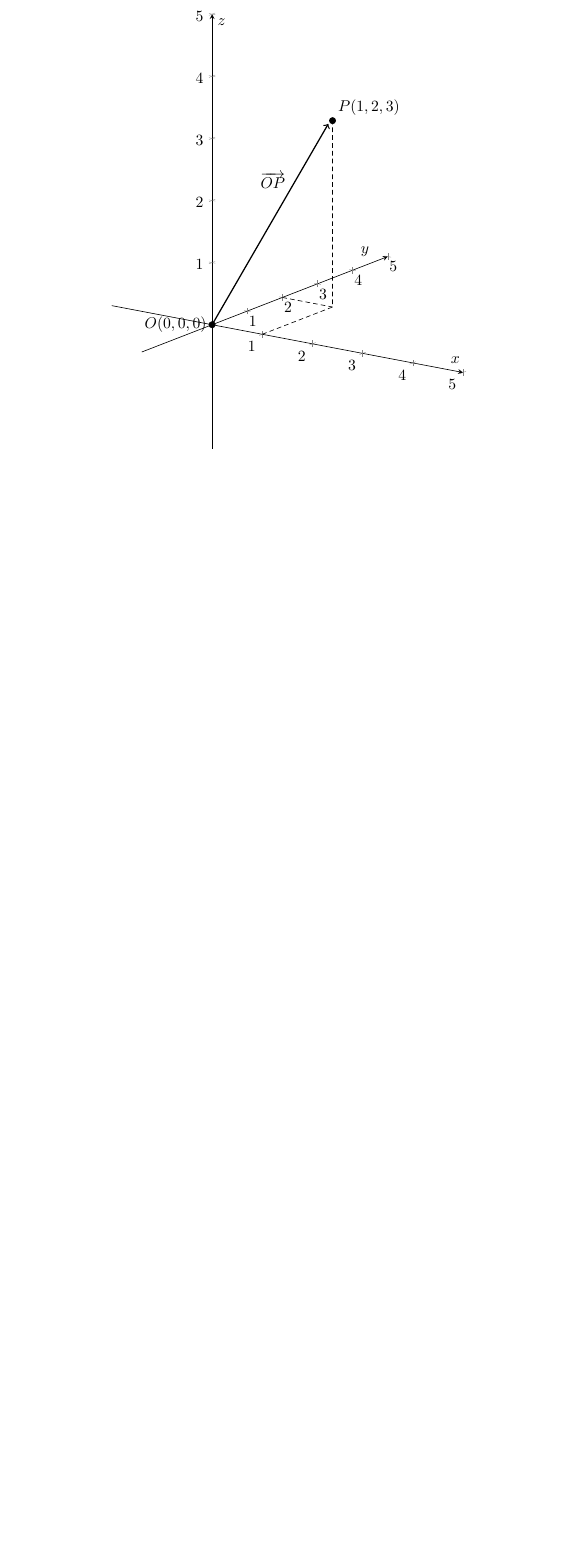
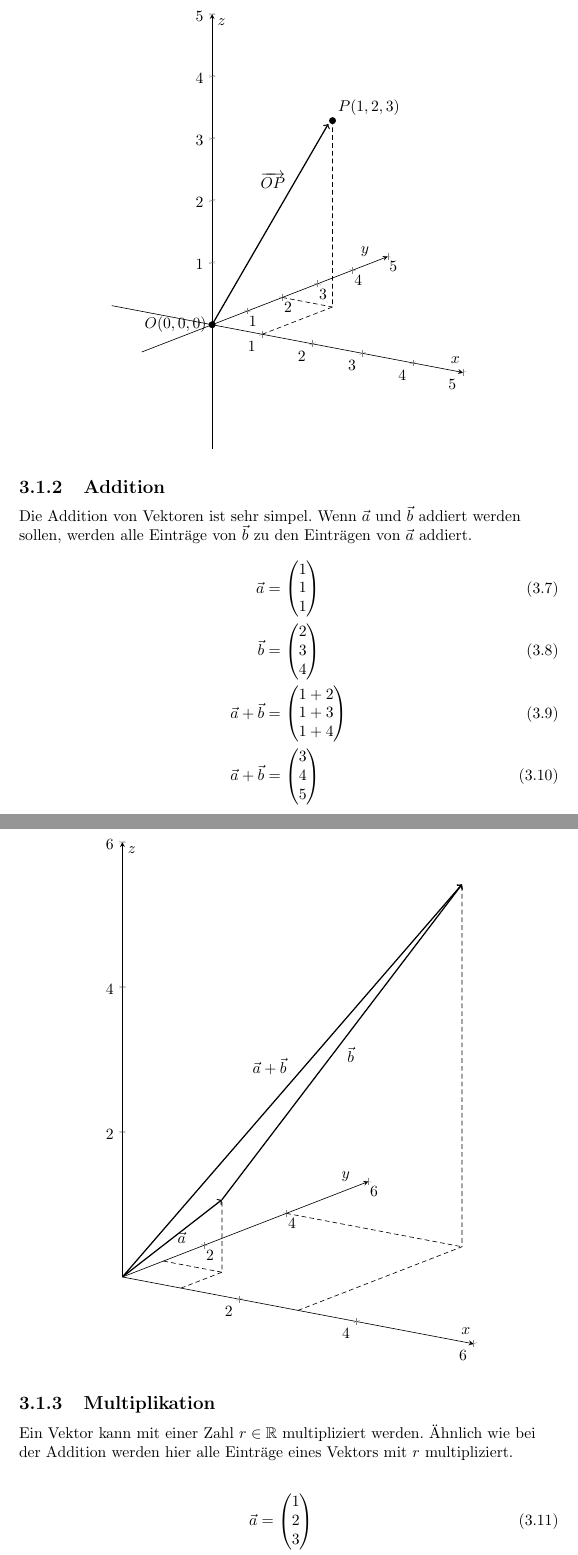
Before and after one commit to tim-tm/mathe-notes, a LaTeX document (mathenotes.tex, which reads includes/analytische_geometrie.tex): part of page 23 of 25 before the commit and two parts of pages 23 and 24 of 26 after it, the two joined at a grey line, cut so that both start at the same text, the shorter picture padded with empty space. Compiled offline with pdfLaTeX.

Commit message:
vektorrechnung: addition (multiplikation)

```diff
--- a/includes/analytische_geometrie.tex
+++ b/includes/analytische_geometrie.tex
@@ -74,3 +74,58 @@ da $O=(0,0,0)$ ist.
 \end{axis}
 \end{tikzpicture}
 \end{center}
+
+\subsection{Addition}
+\begin{flushleft}
+Die Addition von Vektoren ist sehr simpel.
+Wenn $\vec{a}$ und $\vec{b}$ addiert werden sollen, werden alle Einträge von $\vec{b}$
+zu den Einträgen von $\vec{a}$ addiert.
+\begin{align}
+    \vec{a} &= \begin{pmatrix} 1 \\ 1 \\ 1 \end{pmatrix} \\
+    \vec{b} &= \begin{pmatrix} 2 \\ 3 \\ 4 \end{pmatrix} \\
+    \vec{a}+\vec{b} &= \begin{pmatrix} 1+2 \\ 1+3 \\ 1+4 \end{pmatrix} \\
+    \vec{a}+\vec{b} &= \begin{pmatrix} 3 \\ 4 \\ 5 \end{pmatrix}
+\end{align}
+\end{flushleft}
+
+\begin{center}
+\begin{tikzpicture}
+\begin{axis}[
+    view={35}{15},
+    axis lines=center,
+    width=15cm,height=15cm,
+    xtick={2,4,6},ytick={2,4,6},ztick={2,4,6},
+    xmin=0,xmax=6,ymin=0,ymax=6,zmin=0,zmax=6,
+    xlabel={$x$},ylabel={$y$},zlabel={$z$}
+]
+
+\addplot3 [no marks,densely dashed] coordinates {(1,0,0) (1,1,0) (1,1,1)};
+\addplot3 [no marks,densely dashed] coordinates {(0,1,0) (1,1,0)};
+
+\addplot3 [no marks,densely dashed] coordinates {(3,0,0) (3,4,0) (3,4,5)};
+\addplot3 [no marks,densely dashed] coordinates {(0,4,0) (3,4,0)};
+
+\draw [->,thick] (axis cs:0,0,0) to (axis cs:1,1,1);
+\node [right] at (axis cs:0.5,0.5,0.5) {$\vec{a}$};
+
+\draw [->,thick] (axis cs:1,1,1) to (axis cs:3,4,5);
+\node [below right] at (axis cs:2,2.5,3) {$\vec{b}$};
+
+\draw [->,thick] (axis cs:0,0,0) to (axis cs:3,4,5);
+\node [above left] at (axis cs:1.5,2,2.5) {$\vec{a}+\vec{b}$};
+
+\end{axis}
+\end{tikzpicture}
+\end{center}
+
+\subsection{Multiplikation}
+\begin{flushleft}
+Ein Vektor kann mit einer Zahl $r \in \mathbb{R}$ multipliziert werden.
+Ähnlich wie bei der Addition werden hier alle Einträge eines Vektors mit $r$ multipliziert.
+
+\begin{align}
+    \vec{a} &= \begin{pmatrix} 1 \\ 2 \\ 3 \end{pmatrix} \\
+    r &= 2 \\
+    r \vec{a} &= \begin{pmatrix} 2 * 1 \\ 2 * 2 \\ 2 * 3 \end{pmatrix}
+\end{align}
+\end{flushleft}
--- a/mathenotes.tex
+++ b/mathenotes.tex
@@ -4,6 +4,7 @@
 \usepackage[hidelinks]{hyperref}
 \usepackage[numbered]{bookmark}
 \usepackage{pgfplots}
+\usepackage{amssymb}
 \usepgfplotslibrary{fillbetween}
 \pgfplotsset{compat=1.18}
 \tracinglostchars=2
```
